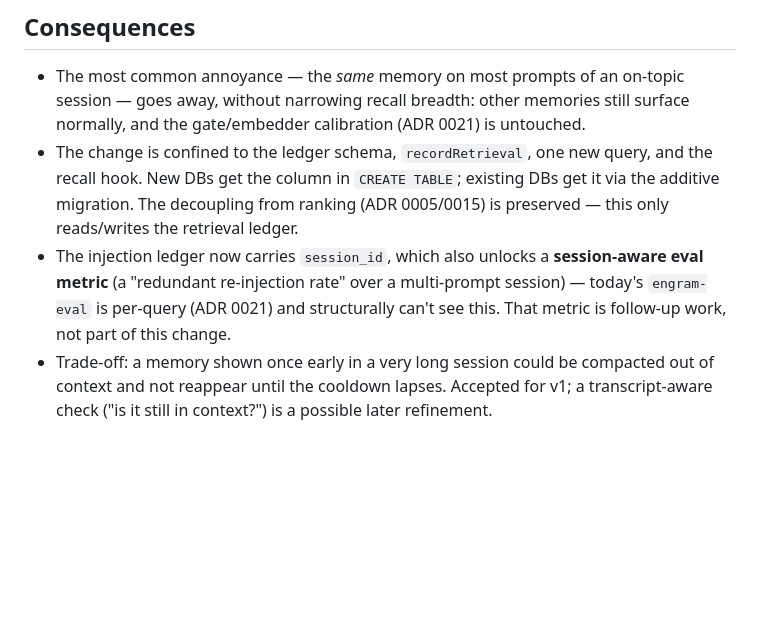
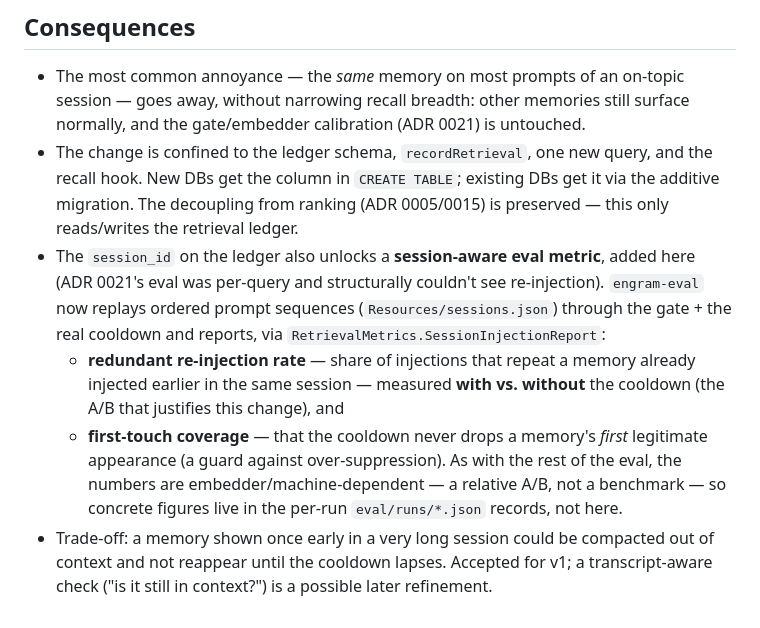
Before and after one commit to dakl/engram, a Markdown page: docs/adr/0023-session-scoped-recall-cooldown.md, the part around the change. GitHub-like rendering; blank space fills up the shorter version.

Commit message:
docs(adr-0023): reconcile metric scope — it ships here, not as follow-up
The Consequences bullet called the session-aware eval metric future work, but
this change implements it. Describe what ships (redundant re-injection rate
with/without cooldown + first-touch coverage via SessionInjectionReport) and
note that concrete numbers live in eval/runs, not the ADR.

Co-Authored-By: Claude Opus 4.8 <noreply@anthropic.com>

```diff
--- a/docs/adr/0023-session-scoped-recall-cooldown.md
+++ b/docs/adr/0023-session-scoped-recall-cooldown.md
@@ -62,10 +62,19 @@ clean future refinement if 30 minutes proves too coarse.
   and the recall hook. New DBs get the column in `CREATE TABLE`; existing DBs get
   it via the additive migration. The decoupling from ranking (ADR 0005/0015) is
   preserved — this only reads/writes the retrieval ledger.
-- The injection ledger now carries `session_id`, which also unlocks a
-  **session-aware eval metric** (a "redundant re-injection rate" over a multi-prompt
-  session) — today's `engram-eval` is per-query (ADR 0021) and structurally can't
-  see this. That metric is follow-up work, not part of this change.
+- The `session_id` on the ledger also unlocks a **session-aware eval metric**,
+  added here (ADR 0021's eval was per-query and structurally couldn't see
+  re-injection). `engram-eval` now replays ordered prompt sequences
+  (`Resources/sessions.json`) through the gate + the real cooldown and reports,
+  via `RetrievalMetrics.SessionInjectionReport`:
+  - **redundant re-injection rate** — share of injections that repeat a memory
+    already injected earlier in the same session — measured **with vs. without**
+    the cooldown (the A/B that justifies this change), and
+  - **first-touch coverage** — that the cooldown never drops a memory's *first*
+    legitimate appearance (a guard against over-suppression).
+  As with the rest of the eval, the numbers are embedder/machine-dependent — a
+  relative A/B, not a benchmark — so concrete figures live in the per-run
+  `eval/runs/*.json` records, not here.
 - Trade-off: a memory shown once early in a very long session could be compacted
   out of context and not reappear until the cooldown lapses. Accepted for v1; a
   transcript-aware check ("is it still in context?") is a possible later refinement.
```
